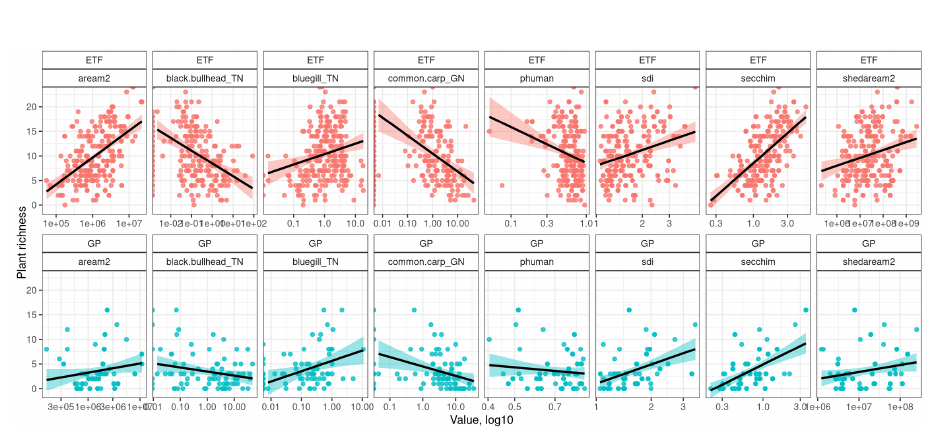
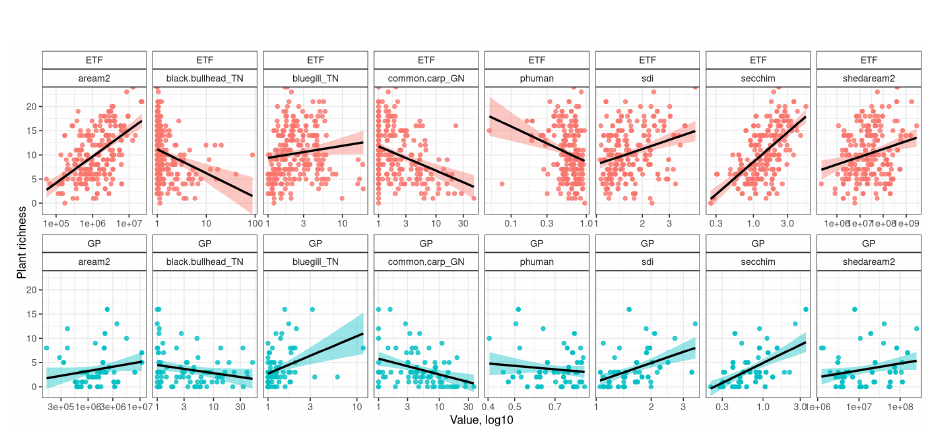
Before and after one commit to fawda123/fishveg, an R Markdown document (README.Rmd): the page in a window 1100 px wide, from 1850 px down. Rendered offline with R 4.5, knitr and Pandoc, with nearby package versions.

Commit message:
+1 fish tran

```diff
--- a/README.Rmd
+++ b/README.Rmd
@@ -132,6 +132,9 @@ toplo <- select(fishdat,
   S_rich, common.carp_GN, black.bullhead_TN, bluegill_TN, secchim, sdi, phuman, aream2, shedaream2, ecoreg
   ) %>%
   mutate(
+    common.carp_GN = 1 + common.carp_GN,
+    black.bullhead_TN = 1 + black.bullhead_TN,
+    bluegill_TN = 1 + bluegill_TN,
     ecoreg = factor(ecoreg, levels = c('eastern temperate forests', 'great plains'), labels = c('ETF', 'GP'))
   ) %>%
   gather('var', 'val', -S_rich, -ecoreg)
```
Also changed, not shown: README.html, README_files/figure-html/unnamed-chunk-4-1.png, 7 other files.
